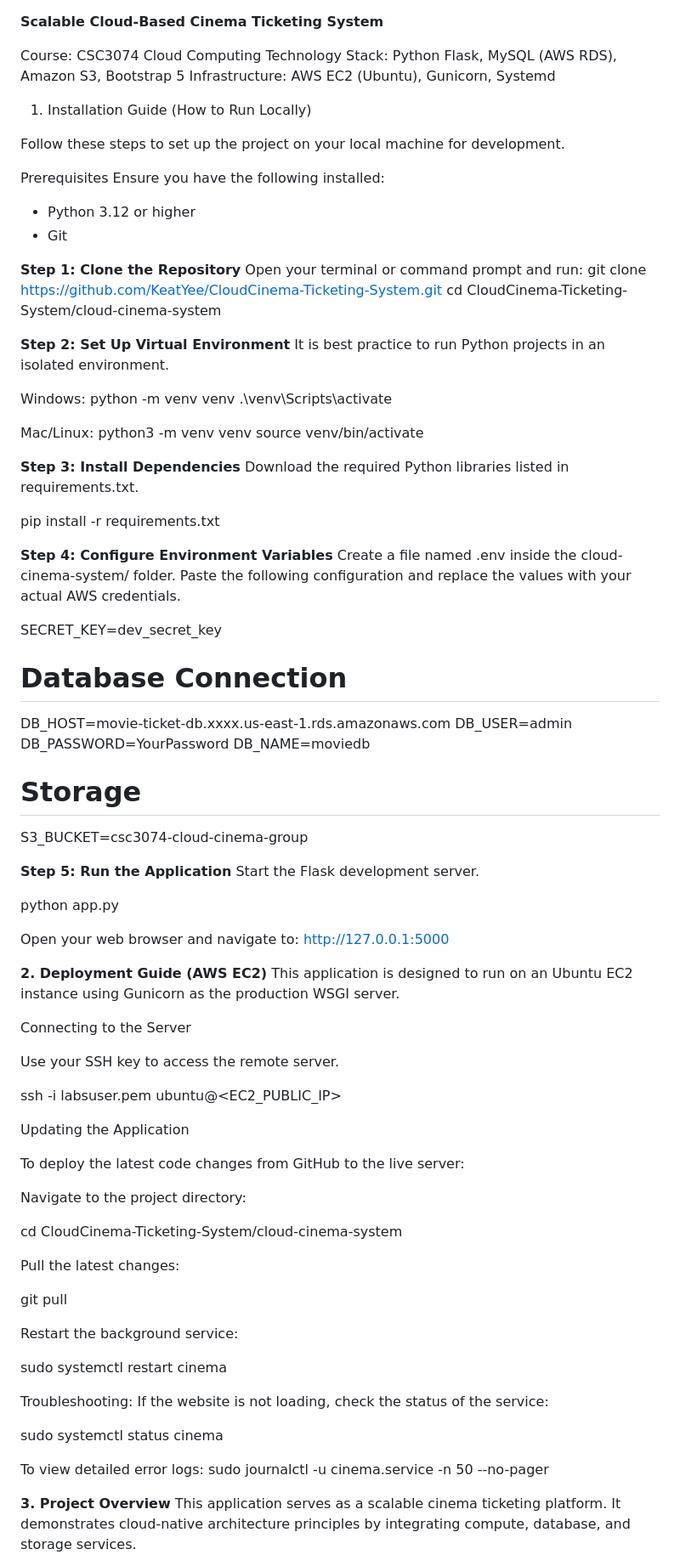
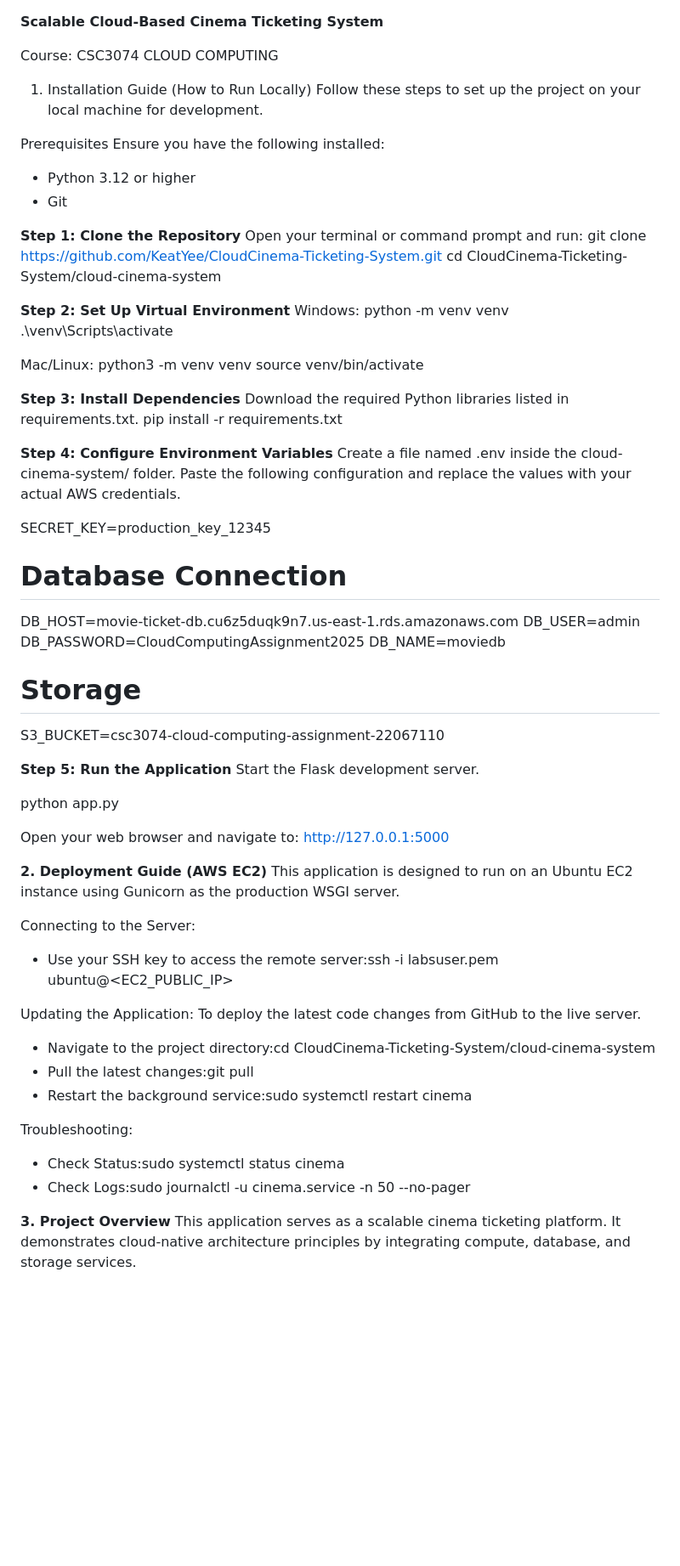
Before and after one commit to KeatYee/CloudCinema-Ticketing-System, a Markdown page: README.md, the part around one of its changes. Shown at 85% size. Rendered like a GitHub page; blank space fills up the shorter version.

```diff
--- a/README.md
+++ b/README.md
@@ -1,11 +1,8 @@
 **Scalable Cloud-Based Cinema Ticketing System**
 
-Course: CSC3074 Cloud Computing
-Technology Stack: Python Flask, MySQL (AWS RDS), Amazon S3, Bootstrap 5
-Infrastructure: AWS EC2 (Ubuntu), Gunicorn, Systemd
+Course: CSC3074 CLOUD COMPUTING
 
 1. Installation Guide (How to Run Locally)
-
 Follow these steps to set up the project on your local machine for development.
 
 Prerequisites
@@ -20,12 +17,9 @@ cd CloudCinema-Ticketing-System/cloud-cinema-system
 
 
 **Step 2: Set Up Virtual Environment**
-It is best practice to run Python projects in an isolated environment.
-
 Windows:
 python -m venv venv
 .\venv\Scripts\activate
-
 
 Mac/Linux:
 python3 -m venv venv
@@ -34,21 +28,20 @@ source venv/bin/activate
 
 **Step 3: Install Dependencies**
 Download the required Python libraries listed in requirements.txt.
-
 pip install -r requirements.txt
 
 
 **Step 4: Configure Environment Variables**
 Create a file named .env inside the cloud-cinema-system/ folder. Paste the following configuration and replace the values with your actual AWS credentials.
 
-SECRET_KEY=dev_secret_key
+SECRET_KEY=production_key_12345
 # Database Connection
-DB_HOST=movie-ticket-db.xxxx.us-east-1.rds.amazonaws.com
+DB_HOST=movie-ticket-db.cu6z5duqk9n7.us-east-1.rds.amazonaws.com
 DB_USER=admin
-DB_PASSWORD=YourPassword
+DB_PASSWORD=CloudComputingAssignment2025
 DB_NAME=moviedb
 # Storage
-S3_BUCKET=csc3074-cloud-cinema-group
+S3_BUCKET=csc3074-cloud-computing-assignment-22067110
 
 
 **Step 5: Run the Application**
@@ -58,40 +51,24 @@ python app.py
 
 Open your web browser and navigate to: http://127.0.0.1:5000
 
+
+
 **2. Deployment Guide (AWS EC2)**
 This application is designed to run on an Ubuntu EC2 instance using Gunicorn as the production WSGI server.
 
-Connecting to the Server
+Connecting to the Server:
+- Use your SSH key to access the remote server:ssh -i labsuser.pem ubuntu@<EC2_PUBLIC_IP>
 
-Use your SSH key to access the remote server.
-
-ssh -i labsuser.pem ubuntu@<EC2_PUBLIC_IP>
-
-Updating the Application
-
-To deploy the latest code changes from GitHub to the live server:
-
-Navigate to the project directory:
-
-cd CloudCinema-Ticketing-System/cloud-cinema-system
-
-Pull the latest changes:
-
-git pull
-
-Restart the background service:
-
-sudo systemctl restart cinema
-
+Updating the Application:
+To deploy the latest code changes from GitHub to the live server.
+- Navigate to the project directory:cd CloudCinema-Ticketing-System/cloud-cinema-system
+- Pull the latest changes:git pull
+- Restart the background service:sudo systemctl restart cinema
 
 Troubleshooting:
-If the website is not loading, check the status of the service:
+- Check Status:sudo systemctl status cinema
+- Check Logs:sudo journalctl -u cinema.service -n 50 --no-pager
 
-sudo systemctl status cinema
-
-
-To view detailed error logs:
-sudo journalctl -u cinema.service -n 50 --no-pager
 
 
 **3. Project Overview**
```
Also changed, not shown: other parts of README.md (+10 -7 lines).
